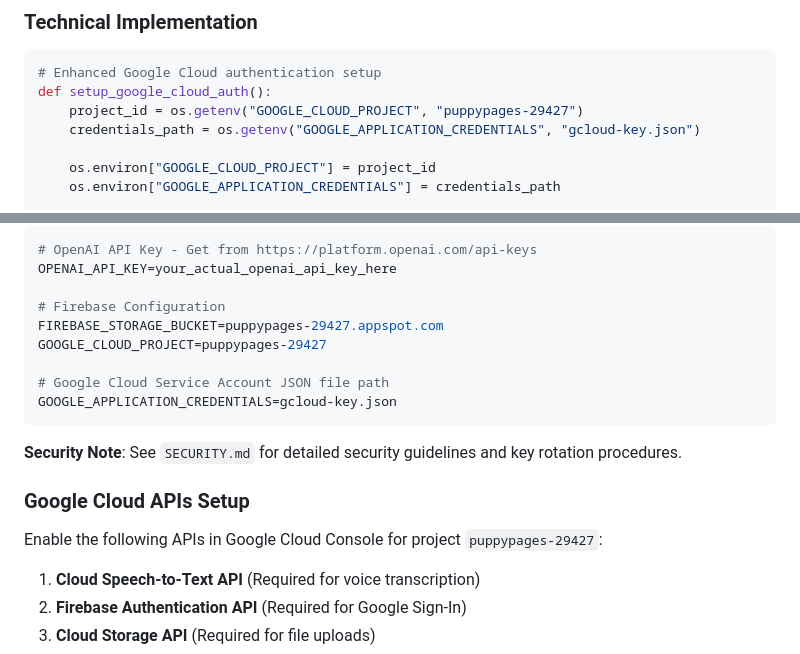
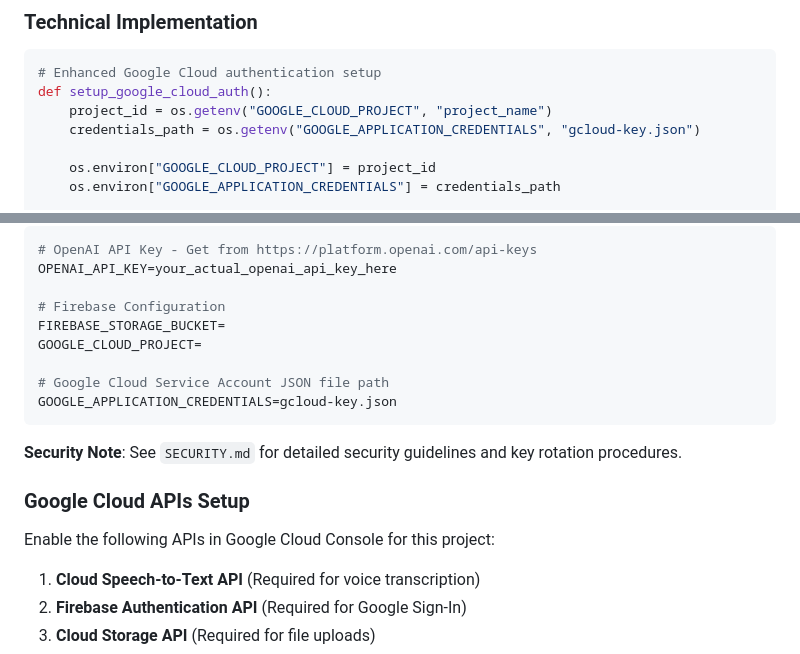
Before and after one commit to dhyeynala/pet-voice-notes, a Markdown page: README.md, 2 parts joined by grey strips. GitHub-like rendering.

````diff
--- a/README.md
+++ b/README.md
@@ -175,7 +175,7 @@ PetPages includes a robust analytics system for tracking various aspects of pet
 ```python
 # Enhanced Google Cloud authentication setup
 def setup_google_cloud_auth():
-    project_id = os.getenv("GOOGLE_CLOUD_PROJECT", "puppypages-29427")
+    project_id = os.getenv("GOOGLE_CLOUD_PROJECT", "project_name")
     credentials_path = os.getenv("GOOGLE_APPLICATION_CREDENTIALS", "gcloud-key.json")
 
     os.environ["GOOGLE_CLOUD_PROJECT"] = project_id
@@ -289,8 +289,8 @@ Required environment variables in `.env`:
 OPENAI_API_KEY=your_actual_openai_api_key_here
 
 # Firebase Configuration
-FIREBASE_STORAGE_BUCKET=puppypages-29427.appspot.com
-GOOGLE_CLOUD_PROJECT=puppypages-29427
+FIREBASE_STORAGE_BUCKET=
+GOOGLE_CLOUD_PROJECT=
 
 # Google Cloud Service Account JSON file path
 GOOGLE_APPLICATION_CREDENTIALS=gcloud-key.json
@@ -299,7 +299,7 @@ GOOGLE_APPLICATION_CREDENTIALS=gcloud-key.json
 **Security Note**: See `SECURITY.md` for detailed security guidelines and key rotation procedures.
 
 ### Google Cloud APIs Setup
-Enable the following APIs in Google Cloud Console for project `puppypages-29427`:
+Enable the following APIs in Google Cloud Console for this project:
 
 1. **Cloud Speech-to-Text API** (Required for voice transcription)
 2. **Firebase Authentication API** (Required for Google Sign-In)
````
Also changed, not shown: other parts of README.md (+0 -47 lines).
